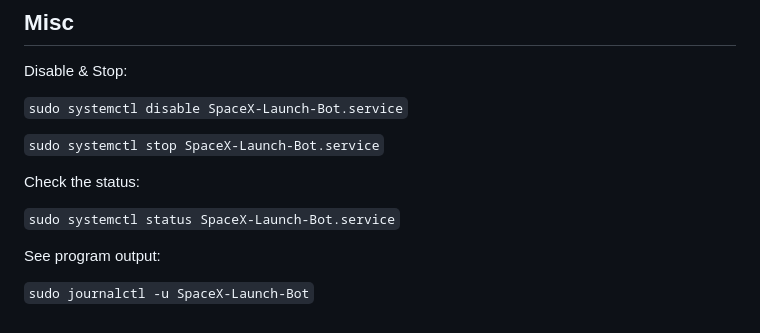
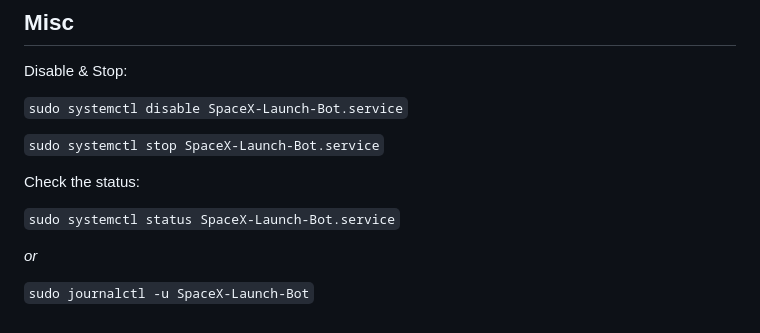
Before and after one commit to SpaceXLaunchBot/SpaceXLaunchBot, a Markdown page: SETUP.md, the part around the change printed below. Drawn GitHub-style.

```diff
--- a/SETUP.md
+++ b/SETUP.md
@@ -48,6 +48,6 @@ Check the status:
 
 `sudo systemctl status SpaceX-Launch-Bot.service`
 
-See program output:
+*or*
 
 `sudo journalctl -u SpaceX-Launch-Bot`
```
Also changed, not shown: other parts of SETUP.md (+1 -1 lines), README.md (+9 -3 lines), screenshots/launchInfo.png (added), screenshots/launchNotif.png (added), 3 other files.
